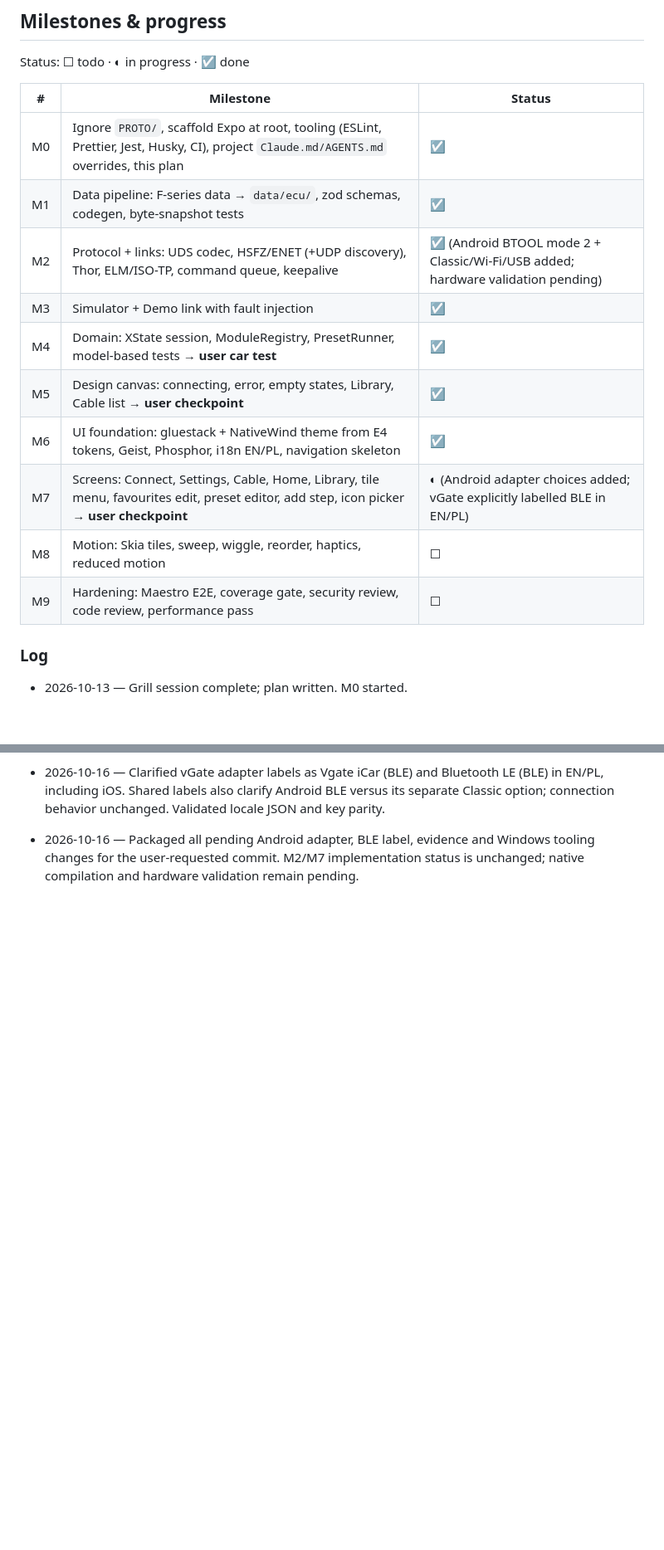
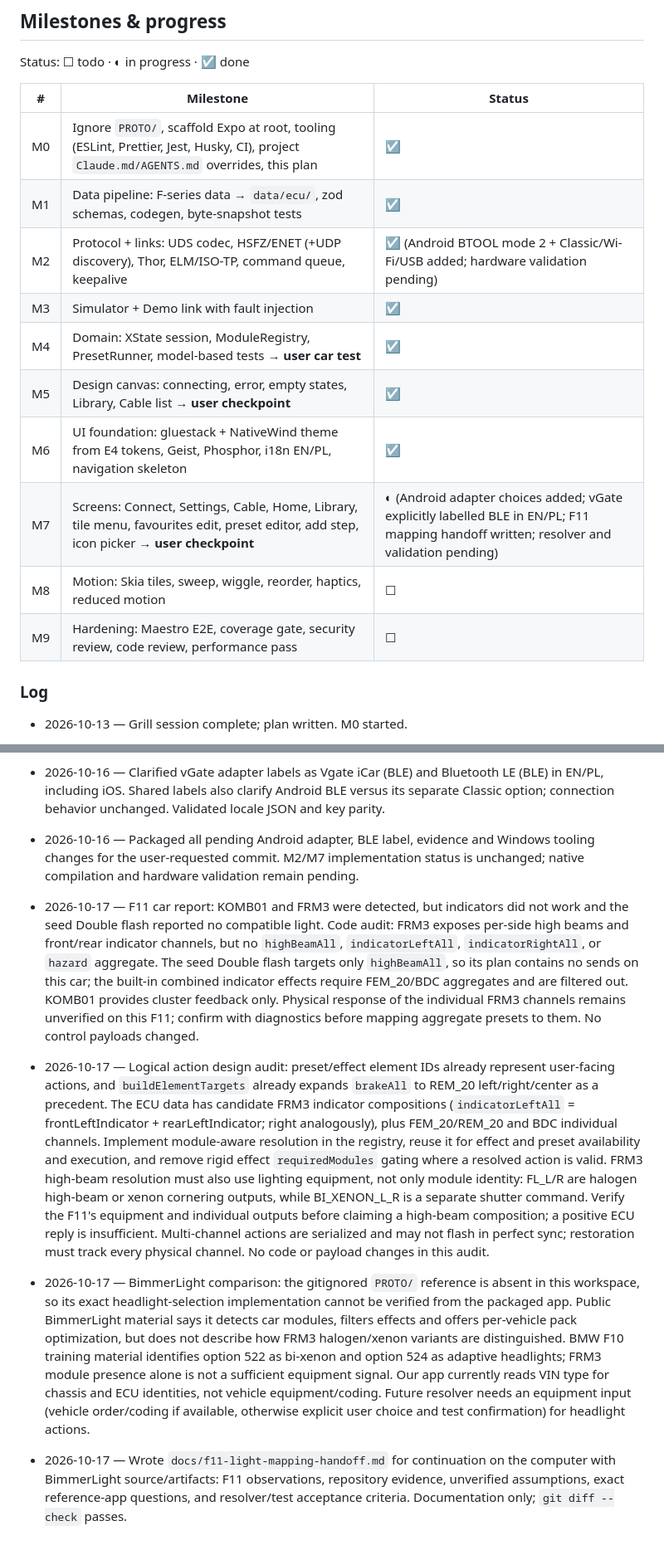
Before and after one commit to michalkulesza/bmwdisco, a Markdown page: docs/PLAN.md, 2 parts joined by grey strips. Shown at 83% size. Drawn GitHub-style; blank space fills up the shorter version.

Commit message:
Document F11 lighting mapping handoff

```diff
--- a/docs/PLAN.md
+++ b/docs/PLAN.md
@@ -106,18 +106,18 @@ Session machine: `idle → connecting → identifying → ready ⇄ running →
 
 Status: ☐ todo · ◐ in progress · ☑ done
 
-| #   | Milestone                                                                                                                                | Status                                                                          |
-| --- | ---------------------------------------------------------------------------------------------------------------------------------------- | ------------------------------------------------------------------------------- |
-| M0  | Ignore `PROTO/`, scaffold Expo at root, tooling (ESLint, Prettier, Jest, Husky, CI), project `Claude.md/AGENTS.md` overrides, this plan  | ☑                                                                               |
-| M1  | Data pipeline: F-series data → `data/ecu/`, zod schemas, codegen, byte-snapshot tests                                                    | ☑                                                                               |
-| M2  | Protocol + links: UDS codec, HSFZ/ENET (+UDP discovery), Thor, ELM/ISO-TP, command queue, keepalive                                      | ☑ (Android BTOOL mode 2 + Classic/Wi-Fi/USB added; hardware validation pending) |
-| M3  | Simulator + Demo link with fault injection                                                                                               | ☑                                                                               |
-| M4  | Domain: XState session, ModuleRegistry, PresetRunner, model-based tests → **user car test**                                              | ☑                                                                               |
-| M5  | Design canvas: connecting, error, empty states, Library, Cable list → **user checkpoint**                                                | ☑                                                                               |
-| M6  | UI foundation: gluestack + NativeWind theme from E4 tokens, Geist, Phosphor, i18n EN/PL, navigation skeleton                             | ☑                                                                               |
-| M7  | Screens: Connect, Settings, Cable, Home, Library, tile menu, favourites edit, preset editor, add step, icon picker → **user checkpoint** | ◐ (Android adapter choices added; vGate explicitly labelled BLE in EN/PL)       |
-| M8  | Motion: Skia tiles, sweep, wiggle, reorder, haptics, reduced motion                                                                      | ☐                                                                               |
-| M9  | Hardening: Maestro E2E, coverage gate, security review, code review, performance pass                                                    | ☐                                                                               |
+| #   | Milestone                                                                                                                                | Status                                                                                                                                  |
+| --- | ---------------------------------------------------------------------------------------------------------------------------------------- | --------------------------------------------------------------------------------------------------------------------------------------- |
+| M0  | Ignore `PROTO/`, scaffold Expo at root, tooling (ESLint, Prettier, Jest, Husky, CI), project `Claude.md/AGENTS.md` overrides, this plan  | ☑                                                                                                                                       |
+| M1  | Data pipeline: F-series data → `data/ecu/`, zod schemas, codegen, byte-snapshot tests                                                    | ☑                                                                                                                                       |
+| M2  | Protocol + links: UDS codec, HSFZ/ENET (+UDP discovery), Thor, ELM/ISO-TP, command queue, keepalive                                      | ☑ (Android BTOOL mode 2 + Classic/Wi-Fi/USB added; hardware validation pending)                                                         |
+| M3  | Simulator + Demo link with fault injection                                                                                               | ☑                                                                                                                                       |
+| M4  | Domain: XState session, ModuleRegistry, PresetRunner, model-based tests → **user car test**                                              | ☑                                                                                                                                       |
+| M5  | Design canvas: connecting, error, empty states, Library, Cable list → **user checkpoint**                                                | ☑                                                                                                                                       |
+| M6  | UI foundation: gluestack + NativeWind theme from E4 tokens, Geist, Phosphor, i18n EN/PL, navigation skeleton                             | ☑                                                                                                                                       |
+| M7  | Screens: Connect, Settings, Cable, Home, Library, tile menu, favourites edit, preset editor, add step, icon picker → **user checkpoint** | ◐ (Android adapter choices added; vGate explicitly labelled BLE in EN/PL; F11 mapping handoff written; resolver and validation pending) |
+| M8  | Motion: Skia tiles, sweep, wiggle, reorder, haptics, reduced motion                                                                      | ☐                                                                                                                                       |
+| M9  | Hardening: Maestro E2E, coverage gate, security review, code review, performance pass                                                    | ☐                                                                                                                                       |
 
 ### Log
 
@@ -180,3 +180,11 @@ Status: ☐ todo · ◐ in progress · ☑ done
 - 2026-10-16 — Clarified vGate adapter labels as Vgate iCar (BLE) and Bluetooth LE (BLE) in EN/PL, including iOS. Shared labels also clarify Android BLE versus its separate Classic option; connection behavior unchanged. Validated locale JSON and key parity.
 
 - 2026-10-16 — Packaged all pending Android adapter, BLE label, evidence and Windows tooling changes for the user-requested commit. M2/M7 implementation status is unchanged; native compilation and hardware validation remain pending.
+
+- 2026-10-17 — F11 car report: KOMB01 and FRM3 were detected, but indicators did not work and the seed Double flash reported no compatible light. Code audit: FRM3 exposes per-side high beams and front/rear indicator channels, but no `highBeamAll`, `indicatorLeftAll`, `indicatorRightAll`, or `hazard` aggregate. The seed Double flash targets only `highBeamAll`, so its plan contains no sends on this car; the built-in combined indicator effects require FEM_20/BDC aggregates and are filtered out. KOMB01 provides cluster feedback only. Physical response of the individual FRM3 channels remains unverified on this F11; confirm with diagnostics before mapping aggregate presets to them. No control payloads changed.
+
+- 2026-10-17 — Logical action design audit: preset/effect element IDs already represent user-facing actions, and `buildElementTargets` already expands `brakeAll` to REM_20 left/right/center as a precedent. The ECU data has candidate FRM3 indicator compositions (`indicatorLeftAll` = frontLeftIndicator + rearLeftIndicator; right analogously), plus FEM_20/REM_20 and BDC individual channels. Implement module-aware resolution in the registry, reuse it for effect and preset availability and execution, and remove rigid effect `requiredModules` gating where a resolved action is valid. FRM3 high-beam resolution must also use lighting equipment, not only module identity: FL_L/R are halogen high-beam or xenon cornering outputs, while BI_XENON_L_R is a separate shutter command. Verify the F11's equipment and individual outputs before claiming a high-beam composition; a positive ECU reply is insufficient. Multi-channel actions are serialized and may not flash in perfect sync; restoration must track every physical channel. No code or payload changes in this audit.
+
+- 2026-10-17 — BimmerLight comparison: the gitignored `PROTO/` reference is absent in this workspace, so its exact headlight-selection implementation cannot be verified from the packaged app. Public BimmerLight material says it detects car modules, filters effects and offers per-vehicle pack optimization, but does not describe how FRM3 halogen/xenon variants are distinguished. BMW F10 training material identifies option 522 as bi-xenon and option 524 as adaptive headlights; FRM3 module presence alone is not a sufficient equipment signal. Our app currently reads VIN type for chassis and ECU identities, not vehicle equipment/coding. Future resolver needs an equipment input (vehicle order/coding if available, otherwise explicit user choice and test confirmation) for headlight actions.
+
+- 2026-10-17 — Wrote `docs/f11-light-mapping-handoff.md` for continuation on the computer with BimmerLight source/artifacts: F11 observations, repository evidence, unverified assumptions, exact reference-app questions, and resolver/test acceptance criteria. Documentation only; `git diff --check` passes.
```
Also changed, not shown: docs/f11-light-mapping-handoff.md (added, +44 -0 lines).
